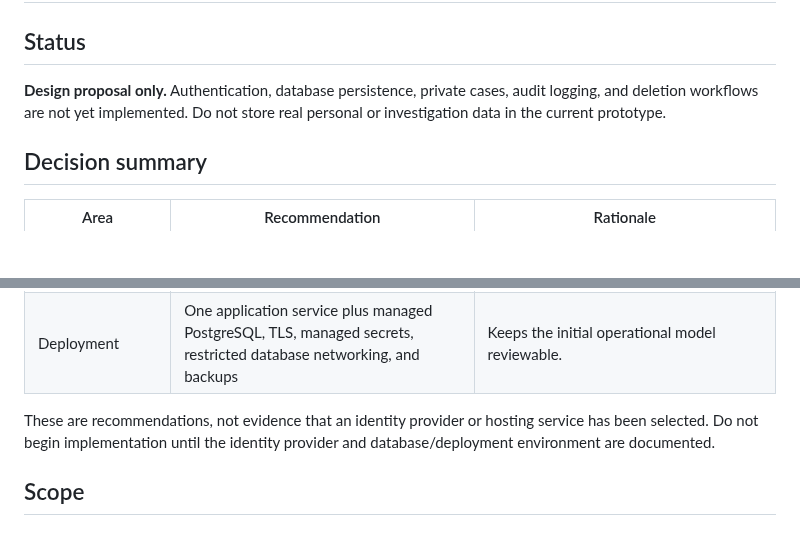
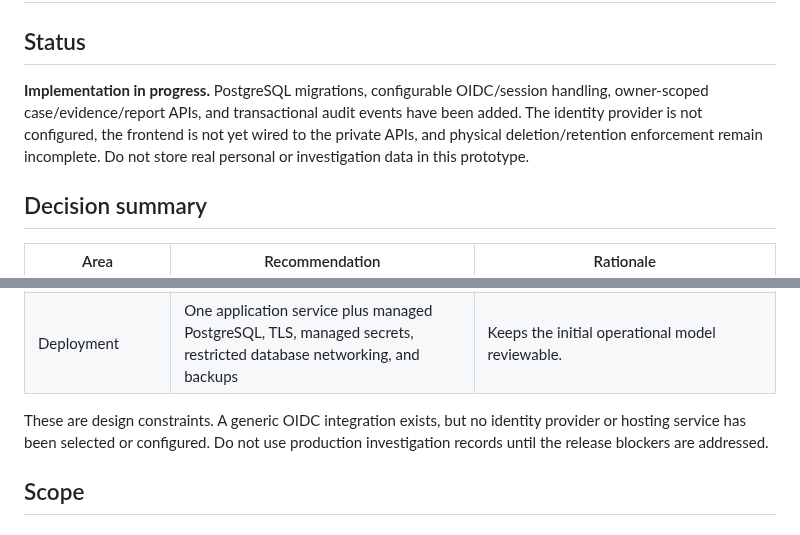
Before and after one commit to Sycosmile/tracelynt, a Markdown page: docs/CASE_WORKSPACE_DESIGN.md, 2 parts joined by grey strips. Rendered like a GitHub page; blank space fills up the shorter version.

Commit message:
docs: update private workspace design implementation status

```diff
--- a/docs/CASE_WORKSPACE_DESIGN.md
+++ b/docs/CASE_WORKSPACE_DESIGN.md
@@ -2,7 +2,7 @@
 
 ## Status
 
-**Design proposal only.** Authentication, database persistence, private cases, audit logging, and deletion workflows are not yet implemented. Do not store real personal or investigation data in the current prototype.
+**Implementation in progress.** PostgreSQL migrations, configurable OIDC/session handling, owner-scoped case/evidence/report APIs, and transactional audit events have been added. The identity provider is not configured, the frontend is not yet wired to the private APIs, and physical deletion/retention enforcement remain incomplete. Do not store real personal or investigation data in this prototype.
 
 ## Decision summary
 
@@ -17,7 +17,7 @@
 | Evidence/report storage | Persist normalized evidence and versioned reports; do not store full external pages by default | Preserves provenance while limiting unnecessary personal data. |
 | Deployment | One application service plus managed PostgreSQL, TLS, managed secrets, restricted database networking, and backups | Keeps the initial operational model reviewable. |
 
-These are recommendations, not evidence that an identity provider or hosting service has been selected. Do not begin implementation until the identity provider and database/deployment environment are documented.
+These are design constraints. A generic OIDC integration exists, but no identity provider or hosting service has been selected or configured. Do not use production investigation records until the release blockers are addressed.
 
 ## Scope
 
```
